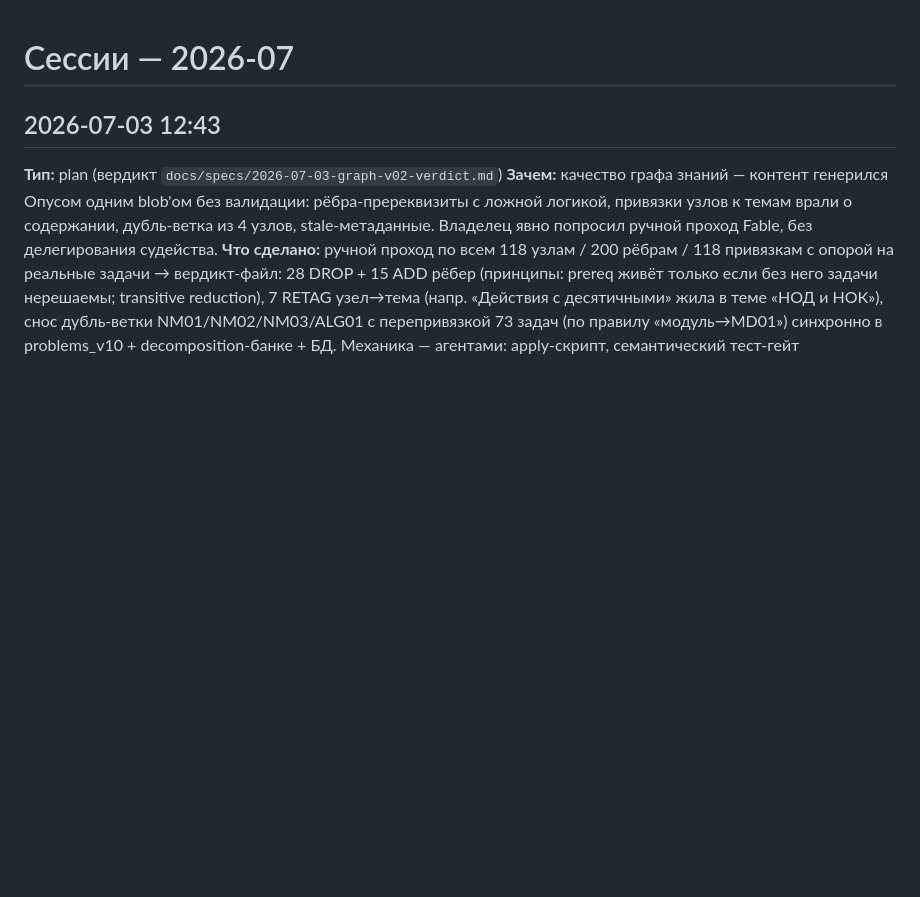
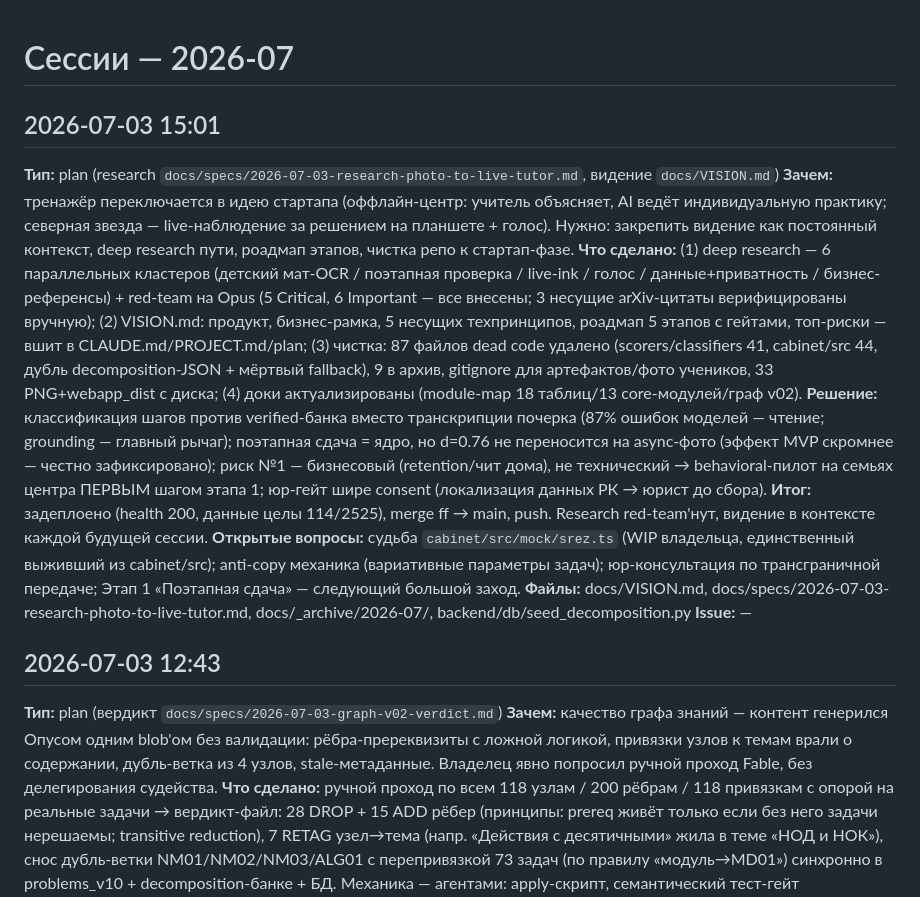
Before and after one commit to powert1p/kodi-web, a Markdown page: docs/sessions/changelog-2026-07.md, the part around the change. GitHub-like rendering; blank space fills up the shorter version.

Commit message:
docs: итог сессии 2026-07-03 — стартап-видение + research + чистка (wrap)
Co-Authored-By: Claude Fable 5 <noreply@anthropic.com>

```diff
--- a/docs/sessions/changelog-2026-07.md
+++ b/docs/sessions/changelog-2026-07.md
@@ -1,4 +1,14 @@
 # Сессии — 2026-07
+
+## 2026-07-03 15:01
+**Тип:** plan (research `docs/specs/2026-07-03-research-photo-to-live-tutor.md`, видение `docs/VISION.md`)
+**Зачем:** тренажёр переключается в идею стартапа (оффлайн-центр: учитель объясняет, AI ведёт индивидуальную практику; северная звезда — live-наблюдение за решением на планшете + голос). Нужно: закрепить видение как постоянный контекст, deep research пути, роадмап этапов, чистка репо к стартап-фазе.
+**Что сделано:** (1) deep research — 6 параллельных кластеров (детский мат-OCR / поэтапная проверка / live-ink / голос / данные+приватность / бизнес-референсы) + red-team на Opus (5 Critical, 6 Important — все внесены; 3 несущие arXiv-цитаты верифицированы вручную); (2) VISION.md: продукт, бизнес-рамка, 5 несущих техпринципов, роадмап 5 этапов с гейтами, топ-риски — вшит в CLAUDE.md/PROJECT.md/plan; (3) чистка: 87 файлов dead code удалено (scorers/classifiers 41, cabinet/src 44, дубль decomposition-JSON + мёртвый fallback), 9 в архив, gitignore для артефактов/фото учеников, 33 PNG+webapp_dist с диска; (4) доки актуализированы (module-map 18 таблиц/13 core-модулей/граф v02).
+**Решение:** классификация шагов против verified-банка вместо транскрипции почерка (87% ошибок моделей — чтение; grounding — главный рычаг); поэтапная сдача = ядро, но d=0.76 не переносится на async-фото (эффект MVP скромнее — честно зафиксировано); риск №1 — бизнесовый (retention/чит дома), не технический → behavioral-пилот на семьях центра ПЕРВЫМ шагом этапа 1; юр-гейт шире consent (локализация данных РК → юрист до сбора).
+**Итог:** задеплоено (health 200, данные целы 114/2525), merge ff → main, push. Research red-team'нут, видение в контексте каждой будущей сессии.
+**Открытые вопросы:** судьба `cabinet/src/mock/srez.ts` (WIP владельца, единственный выживший из cabinet/src); anti-copy механика (вариативные параметры задач); юр-консультация по трансграничной передаче; Этап 1 «Поэтапная сдача» — следующий большой заход.
+**Файлы:** docs/VISION.md, docs/specs/2026-07-03-research-photo-to-live-tutor.md, docs/_archive/2026-07/, backend/db/seed_decomposition.py
+**Issue:** —
 
 ## 2026-07-03 12:43
 **Тип:** plan (вердикт `docs/specs/2026-07-03-graph-v02-verdict.md`)
```
